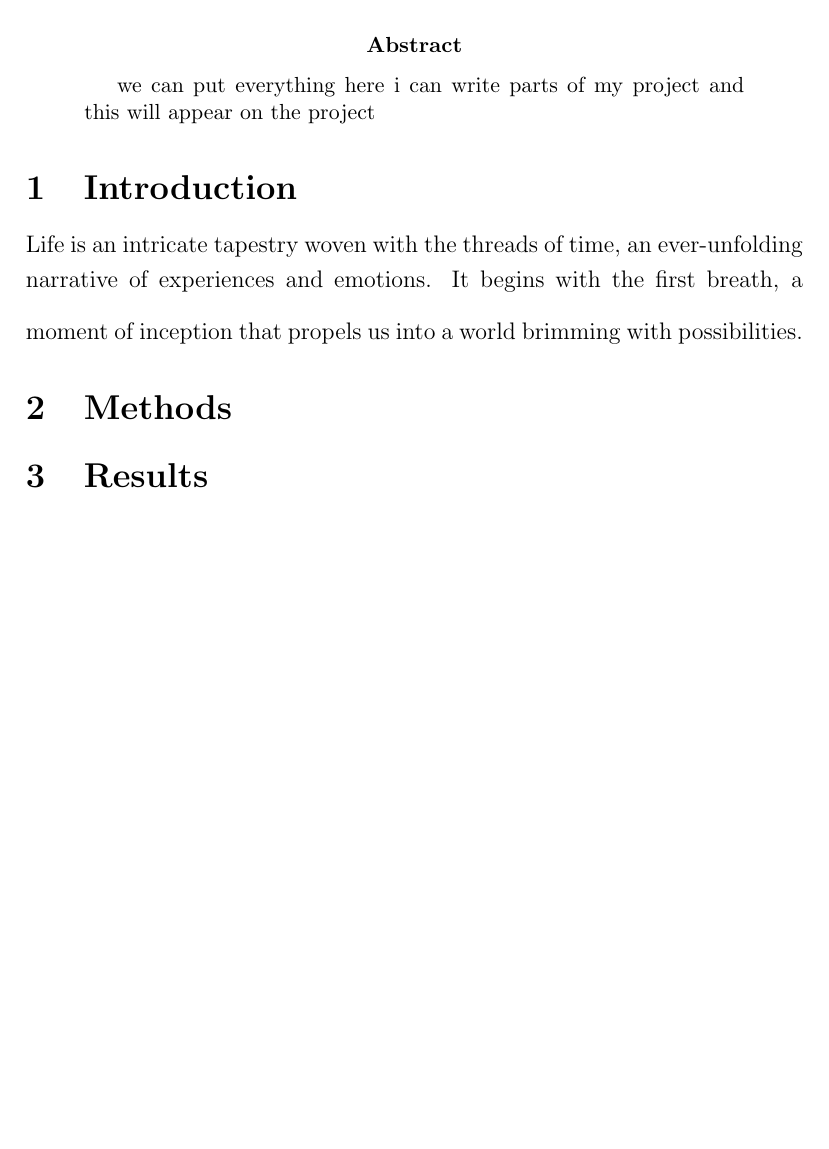
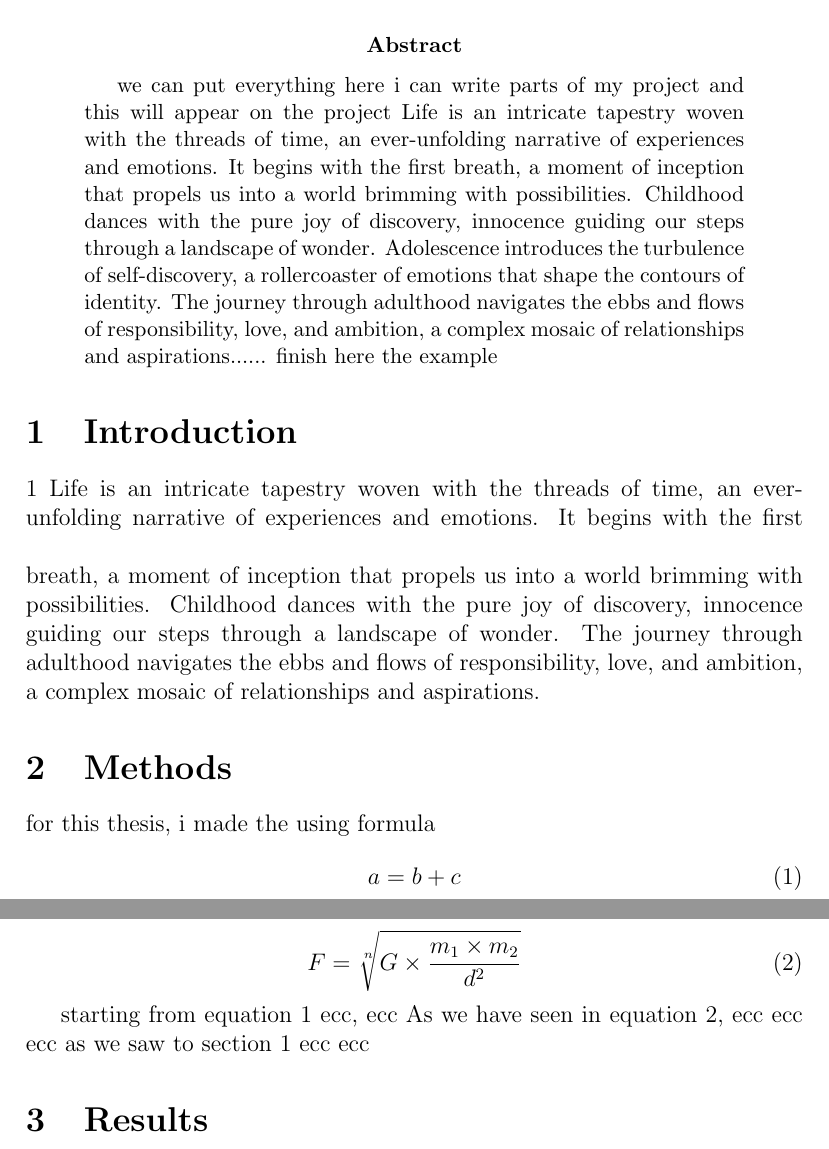
Before and after one commit to alikitsakiri/spatial_ecology_in_R_2023, a LaTeX document (Create LaTeX_paper_temp.ltx): part of page 2 of 2 before the commit and two parts of pages 2 and 3 of 4 after it, the two joined at a grey line, cut so that both start at the same text, the shorter picture padded with empty space. Compiled offline with pdfLaTeX.

Commit message:
Update Create LaTeX_paper_temp.ltx

```diff
--- a/Create LaTeX_paper_temp.ltx
+++ b/Create LaTeX_paper_temp.ltx
@@ -22,16 +22,32 @@
     i can write parts of my project
     and this will appear on the project
 % this is just en example of text :
-%Life is an intricate tapestry woven with the threads of time, an ever-unfolding narrative of experiences and emotions.
-%It begins with the first breath, a moment of inception that propels us into a world brimming with possibilities.
-%Childhood dances with the pure joy of discovery, innocence guiding our steps through a landscape of wonder.
-%Adolescence introduces the turbulence of self-discovery, a rollercoaster of emotions that shape the contours of identity.
-%The journey through adulthood navigates the ebbs and flows of responsibility, love, and ambition, a complex mosaic of relationships and aspirations...... finish here the example
+Life is an intricate tapestry woven with the threads of time, an ever-unfolding narrative of experiences and emotions.
+It begins with the first breath, a moment of inception that propels us into a world brimming with possibilities.
+Childhood dances with the pure joy of discovery, innocence guiding our steps through a landscape of wonder.
+Adolescence introduces the turbulence of self-discovery, a rollercoaster of emotions that shape the contours of identity.
+The journey through adulthood navigates the ebbs and flows of responsibility, love, and ambition, a complex mosaic of relationships and aspirations...... finish here the example
 \end{abstract}
 
 
 \section{Introduction}
+\label{secIntro}
+\ref{secIntro}
 Life is an intricate tapestry woven with the threads of time, an ever-\smallskip unfolding narrative of experiences and emotions.
-\bigskip It begins with the first breath, a moment of inception that propels us into a world brimming with possibilities.
+\bigskip It begins with the first breath, a moment of inception that propels us into a world brimming with possibilities. Childhood dances with the pure joy of discovery, innocence guiding our steps through a landscape of wonder. The journey through adulthood navigates the ebbs and flows of responsibility, love, and ambition, a complex mosaic of relationships and aspirations.
 \section{Methods}
+for this thesis, i made the using formula
+\begin{equation}
+    a = b + c
+    \label{eqSum}
+\end{equation}
+
+\begin{equation}
+    F = \sqrt[n]{G \times\frac{m_1 \times m_2}{d^2}}
+    \label{eqNewton}
+\end{equation}
+
+starting from equation \ref{eqSum} ecc, ecc
+As we have seen in equation \ref{eqNewton}, ecc ecc ecc
+as we saw to section \ref{secIntro} ecc ecc
 \section{Results}
```
Also changed, not shown: Create LaTeX_paper_temp.ltx (15 more changed lines).
